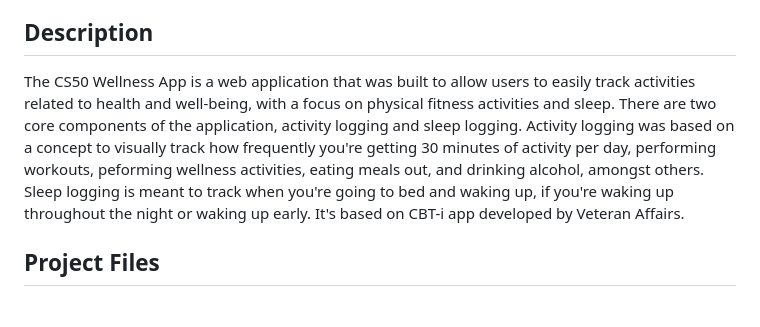
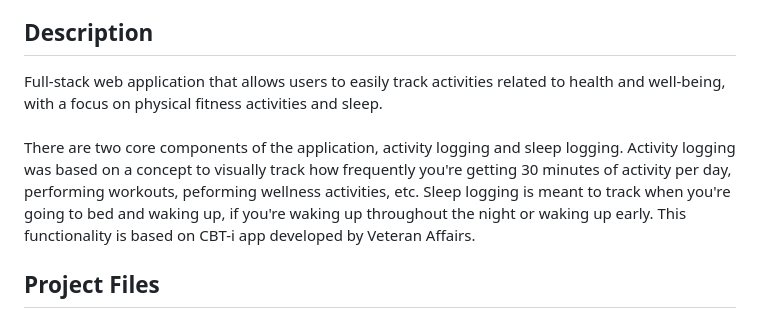
Before and after one commit to colin-raaen/thrive-track, a Markdown page: README.md, the part around the change. Rendered like a GitHub page.

```diff
--- a/README.md
+++ b/README.md
@@ -11,7 +11,9 @@
 * CSS <br>
 * Bootstrap <br>
 ## Description
-The CS50 Wellness App is a web application that was built to allow users to easily track activities related to health and well-being, with a focus on physical fitness activities and sleep.  There are two core components of the application, activity logging and sleep logging.  Activity logging was based on a concept to visually track how frequently you're getting 30 minutes of activity per day, performing workouts, peforming wellness activities, eating meals out, and drinking alcohol, amongst others.  Sleep logging is meant to track when you're going to bed and waking up, if you're waking up throughout the night or waking up early.  It's based on CBT-i app developed by Veteran Affairs.
+Full-stack web application that allows users to easily track activities related to health and well-being, with a focus on physical fitness activities and sleep.  <br>
+<br>
+There are two core components of the application, activity logging and sleep logging.  Activity logging was based on a concept to visually track how frequently you're getting 30 minutes of activity per day, performing workouts, peforming wellness activities, etc.  Sleep logging is meant to track when you're going to bed and waking up, if you're waking up throughout the night or waking up early.  This functionality is based on CBT-i app developed by Veteran Affairs.
 ## Project Files
 ### layout.html
 This is the Flask template HTML file.  The header of the files includes bootstrap, CSS files, JavaScript files, chart.js, date-fns and JQuery.  The body defines the navigation bar for the web application with links to the various HTML pages and well as defining the logo for the app.  There is also code included to store flash messages when a page renders when applicable.  This creates an experience where the message will populate at the top of the screen.
```
